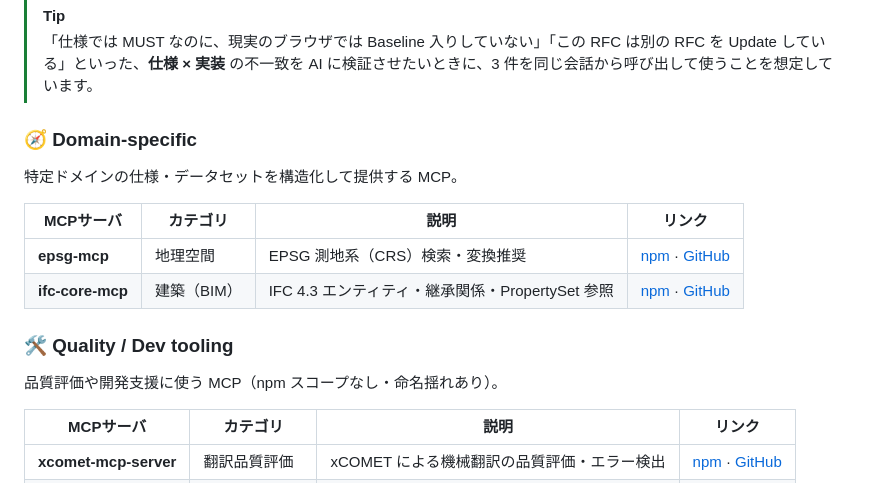
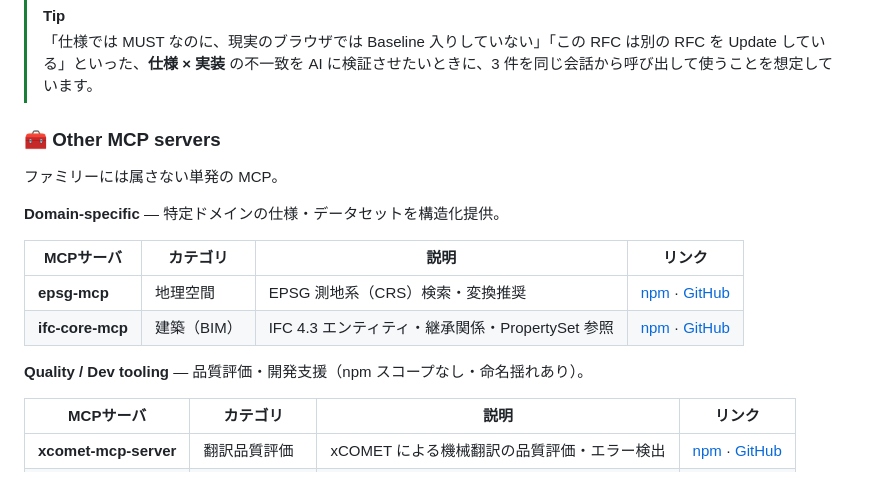
Before and after one commit to shuji-bonji/shuji-bonji, a Markdown page: README.md, the part around the change. Drawn GitHub-style.

Commit message:
fix: README.md の改訂

```diff
--- a/README.md
+++ b/README.md
@@ -107,18 +107,18 @@ IETF（RFC）・W3C / WHATWG（HTML / CSS / WebIDL / PWA 等）の **仕様書
 > [!TIP]
 > 「仕様では MUST なのに、現実のブラウザでは Baseline 入りしていない」「この RFC は別の RFC を Update している」といった、**仕様 × 実装** の不一致を AI に検証させたいときに、3 件を同じ会話から呼び出して使うことを想定しています。
 
-### 🧭 Domain-specific
+### 🧰 Other MCP servers
 
-特定ドメインの仕様・データセットを構造化して提供する MCP。
+ファミリーには属さない単発の MCP。
+
+**Domain-specific** — 特定ドメインの仕様・データセットを構造化提供。
 
 | MCPサーバ        | カテゴリ    | 説明                                             | リンク                                                                                                                 |
 | ---------------- | ----------- | ------------------------------------------------ | ---------------------------------------------------------------------------------------------------------------------- |
 | **epsg-mcp**     | 地理空間    | EPSG 測地系（CRS）検索・変換推奨                 | [npm](https://www.npmjs.com/package/@shuji-bonji/epsg-mcp) · [GitHub](https://github.com/shuji-bonji/epsg-mcp)         |
 | **ifc-core-mcp** | 建築（BIM） | IFC 4.3 エンティティ・継承関係・PropertySet 参照 | [npm](https://www.npmjs.com/package/@shuji-bonji/ifc-core-mcp) · [GitHub](https://github.com/shuji-bonji/ifc-core-mcp) |
 
-### 🛠 Quality / Dev tooling
-
-品質評価や開発支援に使う MCP（npm スコープなし・命名揺れあり）。
+**Quality / Dev tooling** — 品質評価・開発支援（npm スコープなし・命名揺れあり）。
 
 | MCPサーバ             | カテゴリ      | 説明                                        | リンク                                                                                                              |
 | --------------------- | ------------- | ------------------------------------------- | ------------------------------------------------------------------------------------------------------------------- |
```
Also changed, not shown: README.en.md (+5 -5 lines).
